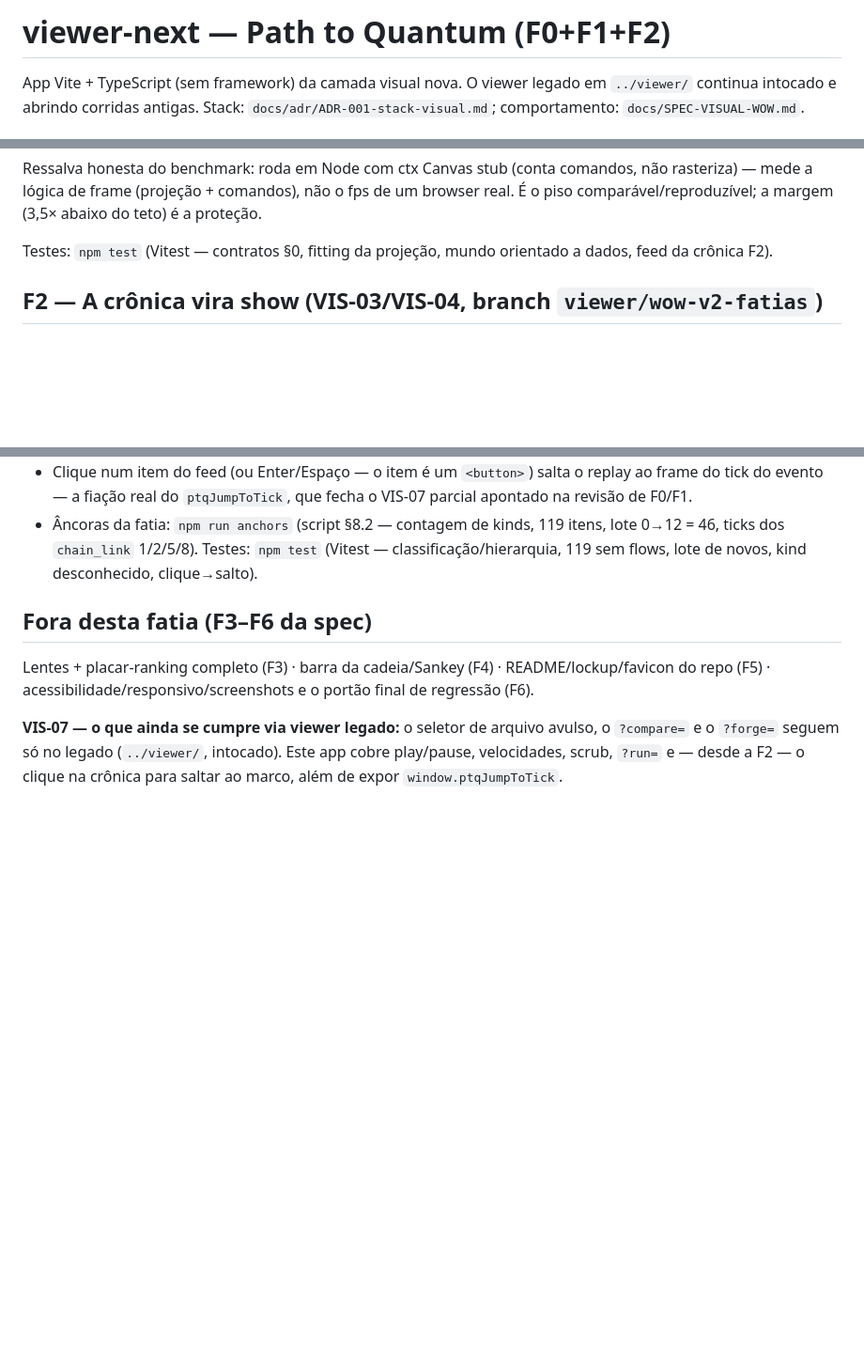
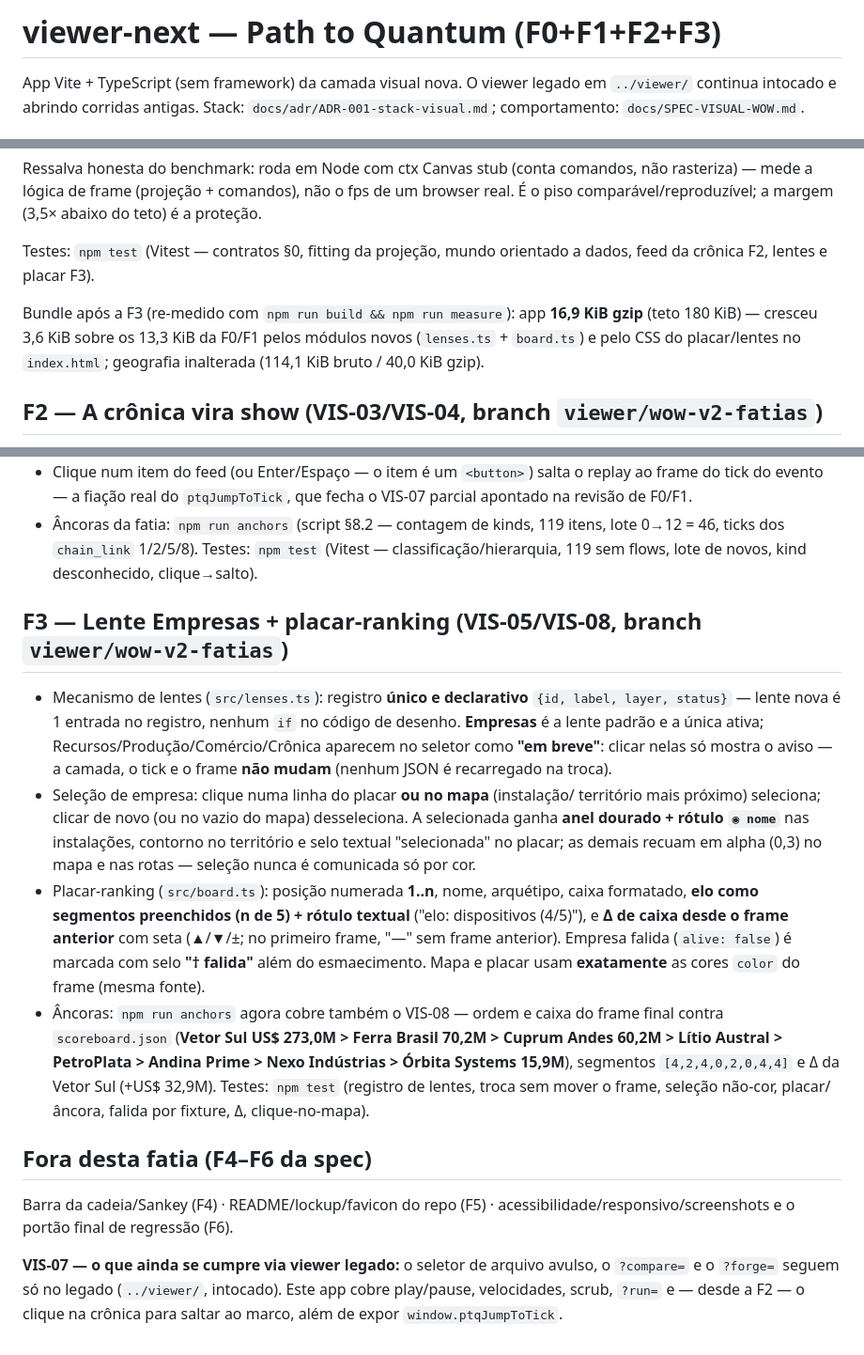
Before and after one commit to santleme/pathtoquantum, a Markdown page: viewer-next/README.md, 3 parts joined by grey strips. Shown at 94% size. Rendered like a GitHub page; blank space fills up the shorter version.

Commit message:
docs(viewer-next): README da fatia F3 (lentes, seleção não-cor, placar-ranking/âncoras; bundle re-medido 16,9 KiB gzip; fora: F4)

```diff
--- a/viewer-next/README.md
+++ b/viewer-next/README.md
@@ -1,4 +1,4 @@
-# viewer-next — Path to Quantum (F0+F1+F2)
+# viewer-next — Path to Quantum (F0+F1+F2+F3)
 
 App Vite + TypeScript (sem framework) da camada visual nova. O viewer legado em
 `../viewer/` continua intocado e abrindo corridas antigas. Stack: `docs/adr/ADR-001-stack-visual.md`;
@@ -43,7 +43,12 @@ Ressalva honesta do benchmark: roda em Node com ctx Canvas stub (conta comandos,
 rasteriza) — mede a lógica de frame (projeção + comandos), não o fps de um browser real.
 É o piso comparável/reproduzível; a margem (3,5× abaixo do teto) é a proteção.
 
-Testes: `npm test` (Vitest — contratos §0, fitting da projeção, mundo orientado a dados, feed da crônica F2).
+Testes: `npm test` (Vitest — contratos §0, fitting da projeção, mundo orientado a dados, feed da crônica F2, lentes e placar F3).
+
+Bundle após a F3 (re-medido com `npm run build && npm run measure`): app
+**16,9 KiB gzip** (teto 180 KiB) — cresceu 3,6 KiB sobre os 13,3 KiB da F0/F1
+pelos módulos novos (`lenses.ts` + `board.ts`) e pelo CSS do placar/lentes no
+`index.html`; geografia inalterada (114,1 KiB bruto / 40,0 KiB gzip).
 
 ## F2 — A crônica vira show (VIS-03/VIS-04, branch `viewer/wow-v2-fatias`)
 
@@ -69,11 +74,38 @@ Testes: `npm test` (Vitest — contratos §0, fitting da projeção, mundo orien
   (Vitest — classificação/hierarquia, 119 sem flows, lote de novos, kind
   desconhecido, clique→salto).
 
-## Fora desta fatia (F3–F6 da spec)
+## F3 — Lente Empresas + placar-ranking (VIS-05/VIS-08, branch `viewer/wow-v2-fatias`)
 
-Lentes + placar-ranking completo (F3) · barra da cadeia/Sankey (F4) ·
-README/lockup/favicon do repo (F5) · acessibilidade/responsivo/screenshots e o
-portão final de regressão (F6).
+- Mecanismo de lentes (`src/lenses.ts`): registro **único e declarativo**
+  `{id, label, layer, status}` — lente nova é 1 entrada no registro, nenhum
+  `if` no código de desenho. **Empresas** é a lente padrão e a única ativa;
+  Recursos/Produção/Comércio/Crônica aparecem no seletor como **"em breve"**:
+  clicar nelas só mostra o aviso — a camada, o tick e o frame **não mudam**
+  (nenhum JSON é recarregado na troca).
+- Seleção de empresa: clique numa linha do placar **ou no mapa** (instalação/
+  território mais próximo) seleciona; clicar de novo (ou no vazio do mapa)
+  desseleciona. A selecionada ganha **anel dourado + rótulo `◉ nome`** nas
+  instalações, contorno no território e selo textual "selecionada" no placar;
+  as demais recuam em alpha (0,3) no mapa e nas rotas — seleção nunca é
+  comunicada só por cor.
+- Placar-ranking (`src/board.ts`): posição numerada **1..n**, nome, arquétipo,
+  caixa formatado, **elo como segmentos preenchidos (n de 5) + rótulo textual**
+  ("elo: dispositivos (4/5)"), e **Δ de caixa desde o frame anterior** com seta
+  (▲/▼/±; no primeiro frame, "—" sem frame anterior). Empresa falida
+  (`alive: false`) é marcada com selo **"† falida"** além do esmaecimento.
+  Mapa e placar usam **exatamente** as cores `color` do frame (mesma fonte).
+- Âncoras: `npm run anchors` agora cobre também o VIS-08 — ordem e caixa do
+  frame final contra `scoreboard.json` (**Vetor Sul US$ 273,0M > Ferra Brasil
+  70,2M > Cuprum Andes 60,2M > Lítio Austral > PetroPlata > Andina Prime >
+  Nexo Indústrias > Órbita Systems 15,9M**), segmentos `[4,2,4,0,2,0,4,4]` e
+  Δ da Vetor Sul (+US$ 32,9M). Testes: `npm test` (registro de lentes, troca
+  sem mover o frame, seleção não-cor, placar/âncora, falida por fixture,
+  Δ, clique-no-mapa).
+
+## Fora desta fatia (F4–F6 da spec)
+
+Barra da cadeia/Sankey (F4) · README/lockup/favicon do repo (F5) ·
+acessibilidade/responsivo/screenshots e o portão final de regressão (F6).
 
 **VIS-07 — o que ainda se cumpre via viewer legado:** o seletor de arquivo
 avulso, o `?compare=` e o `?forge=` seguem só no legado (`../viewer/`, intocado).
```
